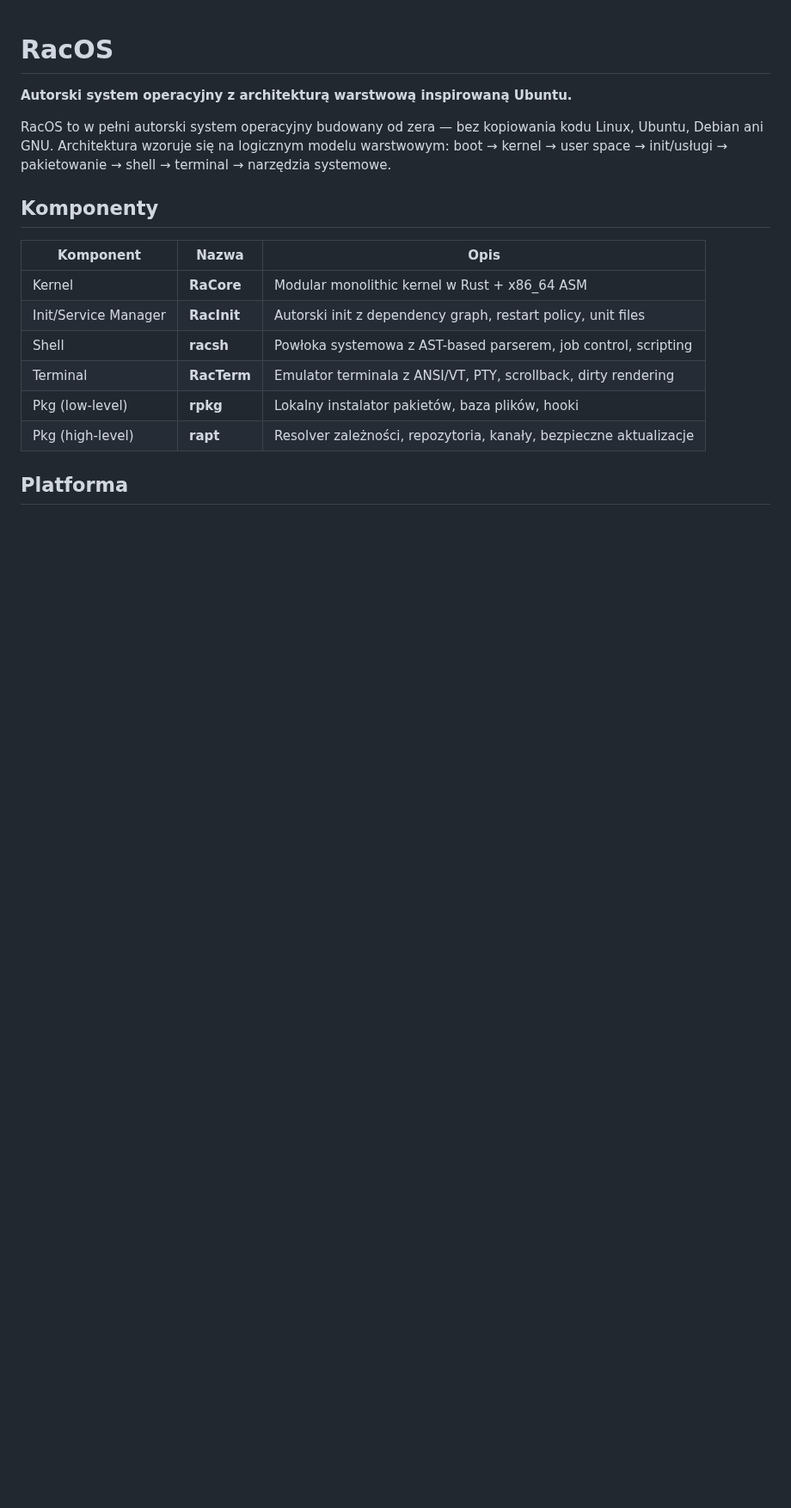
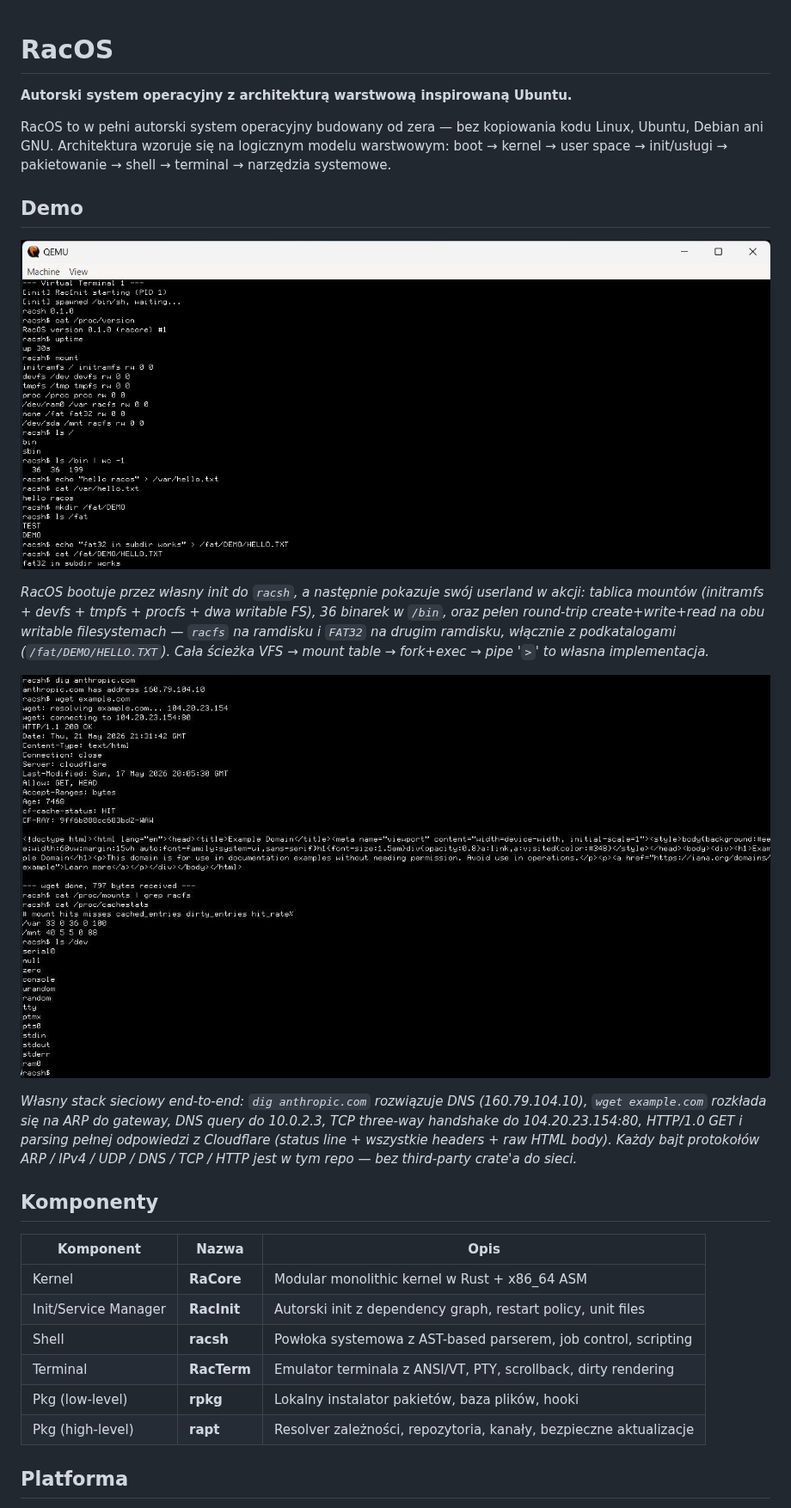
Before and after one commit to RaCzKoViC/RacOS, a Markdown page: README.md, the part around the change. Shown at 86% size. Drawn GitHub-style; pictures changed too: docs/screenshots/01-filesystems.png (added), docs/screenshots/02-network.png (added); blank space fills up the shorter version.

Commit message:
docs: add Demo section to README with two screenshots
01-filesystems.png — RacOS booting through init -> racsh, listing the
mount table (initramfs + devfs + tmpfs + procfs + racfs on ram0 +
fat32 on ram1 + racfs on sda), enumerating /bin (36 binaries), and
doing a create+write+read round-trip on both writable filesystems
including a FAT32 subdirectory.

02-network.png — RacOS's own network stack end-to-end:
`dig anthropic.com` resolving to 160.79.104.10, `wget example.com`
walking ARP -> DNS -> TCP three-way handshake -> HTTP/1.0 GET ->
parsing a full Cloudflare HTTP/1.1 200 OK response (status + headers
+ raw HTML body). Every byte of the protocol path is in this repo.

Co-Authored-By: Claude Opus 4.7 (1M context) <noreply@anthropic.com>

```diff
--- a/README.md
+++ b/README.md
@@ -3,6 +3,16 @@
 **Autorski system operacyjny z architekturą warstwową inspirowaną Ubuntu.**
 
 RacOS to w pełni autorski system operacyjny budowany od zera — bez kopiowania kodu Linux, Ubuntu, Debian ani GNU. Architektura wzoruje się na logicznym modelu warstwowym: boot → kernel → user space → init/usługi → pakietowanie → shell → terminal → narzędzia systemowe.
+
+## Demo
+
+![RacOS booting through racsh and exercising two filesystems](docs/screenshots/01-filesystems.png)
+
+*RacOS bootuje przez własny init do `racsh`, a następnie pokazuje swój userland w akcji: tablica mountów (initramfs + devfs + tmpfs + procfs + dwa writable FS), 36 binarek w `/bin`, oraz pełen round-trip create+write+read na obu writable filesystemach — `racfs` na ramdisku i `FAT32` na drugim ramdisku, włącznie z podkatalogami (`/fat/DEMO/HELLO.TXT`). Cała ścieżka VFS → mount table → fork+exec → pipe '`>`' to własna implementacja.*
+
+![RacOS network stack: DNS lookup + real HTTP/1.1 200 OK from Cloudflare](docs/screenshots/02-network.png)
+
+*Własny stack sieciowy end-to-end: `dig anthropic.com` rozwiązuje DNS (160.79.104.10), `wget example.com` rozkłada się na ARP do gateway, DNS query do 10.0.2.3, TCP three-way handshake do 104.20.23.154:80, HTTP/1.0 GET i parsing pełnej odpowiedzi z Cloudflare (status line + wszystkie headers + raw HTML body). Każdy bajt protokołów ARP / IPv4 / UDP / DNS / TCP / HTTP jest w tym repo — bez third-party crate'a do sieci.*
 
 ## Komponenty
 
```
Also changed, not shown: docs/screenshots/README.md (added, +1 -0 lines).
